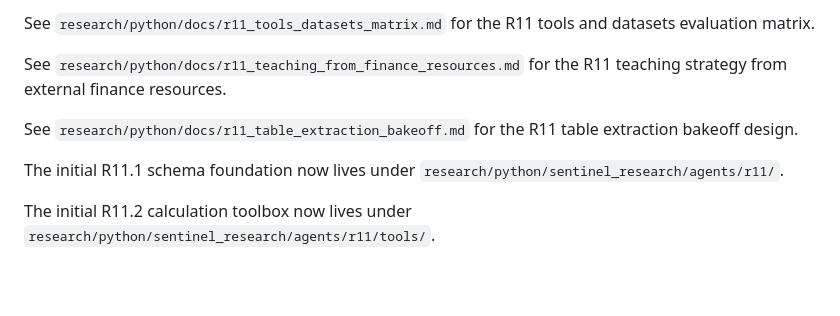
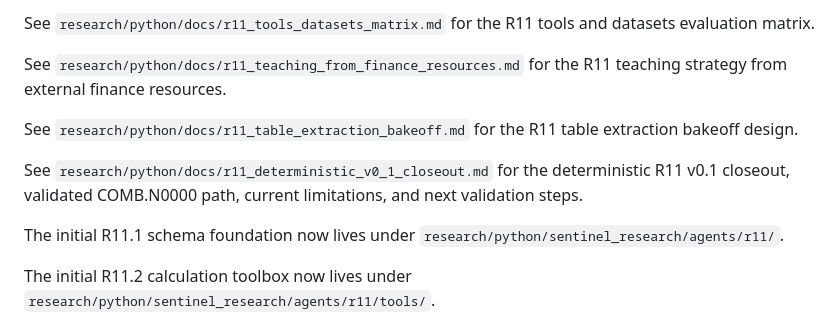
Before and after one commit to Saajid20/sentinel-cse, a Markdown page: research/python/README.md, the part around the change. Drawn GitHub-style; blank space fills up the shorter version.

Commit message:
Add R11 deterministic v0.1 closeout

```diff
--- a/research/python/README.md
+++ b/research/python/README.md
@@ -128,6 +128,8 @@ See `research/python/docs/r11_teaching_from_finance_resources.md` for the R11 te
 
 See `research/python/docs/r11_table_extraction_bakeoff.md` for the R11 table extraction bakeoff design.
 
+See `research/python/docs/r11_deterministic_v0_1_closeout.md` for the deterministic R11 v0.1 closeout, validated COMB.N0000 path, current limitations, and next validation steps.
+
 The initial R11.1 schema foundation now lives under `research/python/sentinel_research/agents/r11/`.
 
 The initial R11.2 calculation toolbox now lives under `research/python/sentinel_research/agents/r11/tools/`.
```
Also changed, not shown: 2 other files.
